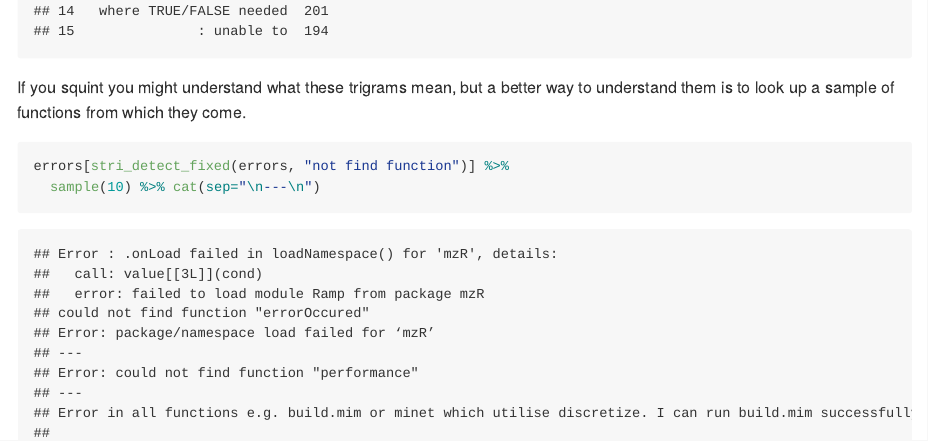
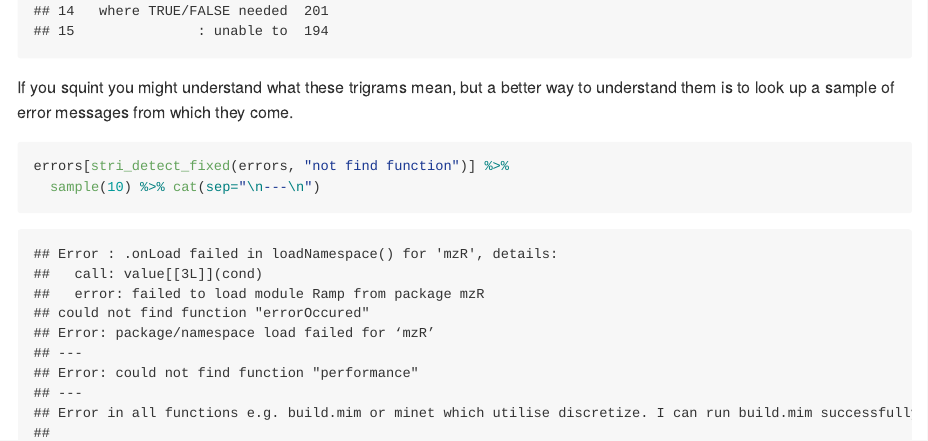
Before and after one commit to noamross/zero-dependency-problems, an R Markdown document (misc/stack-overflow-common-r-errors.Rmd): the page in a window 1100 px wide, from 3220 px down. The pictures show the output file misc/stack-overflow-common-r-errors.md that the author committed with the source, drawn offline in the style of GitHub.

Commit message:
Typo and deleting HTML file

````diff
--- a/misc/stack-overflow-common-r-errors.Rmd
+++ b/misc/stack-overflow-common-r-errors.Rmd
@@ -124,7 +124,7 @@ head(trigram_freqs, 15)
 ```
 
 If you squint you might understand what these trigrams mean, but a better way to
-understand them is to look up a sample of functions from which they come.
+understand them is to look up a sample of error messages from which they come.
 
 ```{r not-find-function}
 errors[stri_detect_fixed(errors, "not find function")] %>%
````
Also changed, not shown: misc/stack-overflow-common-r-errors.html (deleted), misc/stack-overflow-common-r-errors.md.
